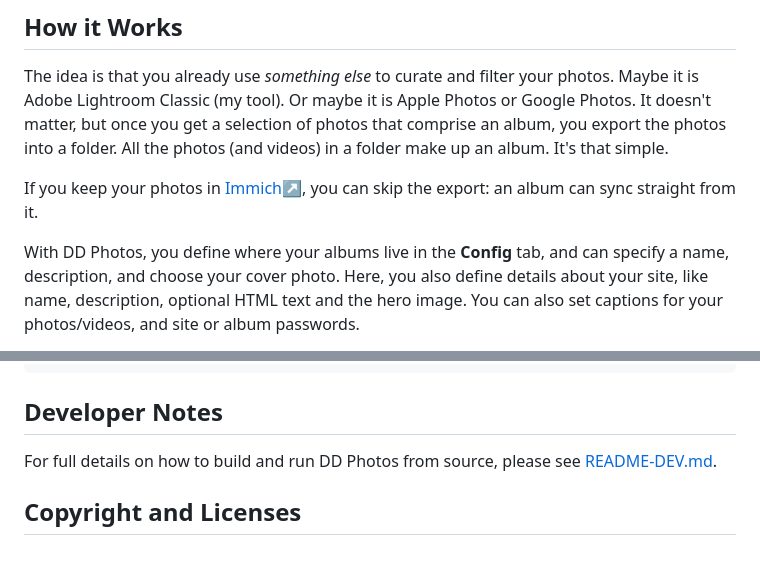
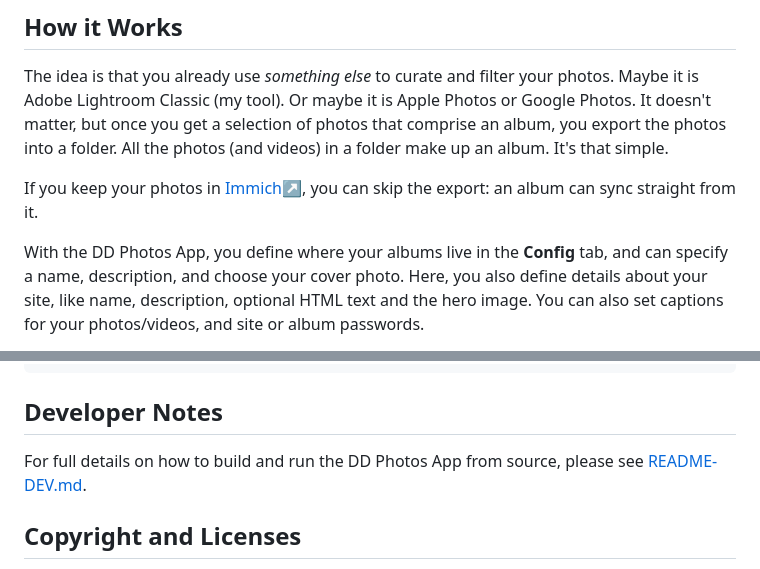
Before and after one commit to dougdonohoe/ddphotos-app, a Markdown page: README.md, 2 parts joined by grey strips. GitHub-like rendering.

```diff
--- a/README.md
+++ b/README.md
@@ -54,7 +53,7 @@ It's that simple.
 If you keep your photos in [Immich↗](https://immich.app), you can skip the export: an album
 can sync straight from it.
 
-With DD Photos, you define where your albums live in the **Config** tab, and
+With the DD Photos App, you define where your albums live in the **Config** tab, and
 can specify a name, description, and choose your cover photo.  Here, you also define
 details about your site, like name, description, optional HTML text and the
 hero image.  You can also set captions for your photos/videos, and site or album passwords.
@@ -130,7 +129,7 @@ ddphotos-app
 
 ## Developer Notes
 
-For full details on how to build and run DD Photos from source, please see [README-DEV.md](README-DEV.md).
+For full details on how to build and run the DD Photos App from source, please see [README-DEV.md](README-DEV.md).
 
 ## Copyright and Licenses
 
```
Also changed, not shown: other parts of README.md (+9 -10 lines).
